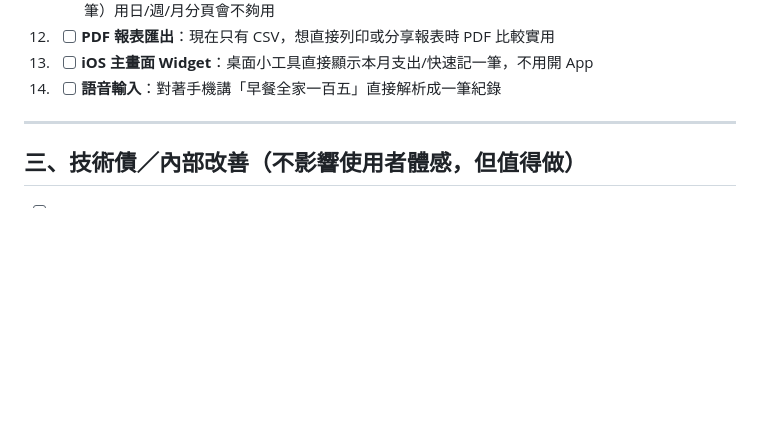
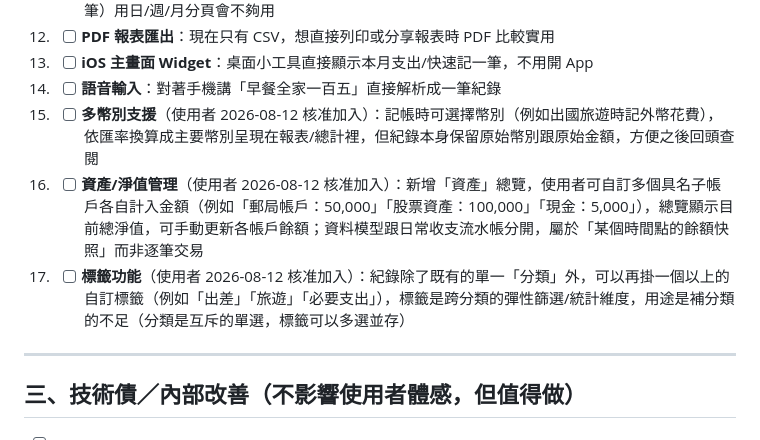
Before and after one commit to Cyao0406/budget-tracker, a Markdown page: ROADMAP.md, the part around the change. Drawn GitHub-style; blank space fills up the shorter version.

Commit message:
新增三項已核准的未來功能到 ROADMAP：多幣別支援、資產/淨值管理（含具名子帳戶）、標籤
使用者核准加入但尚未實作，AI 分類/AI 消費洞察待成本評估結果決定是否加入

```diff
--- a/ROADMAP.md
+++ b/ROADMAP.md
@@ -35,6 +35,9 @@
 12. - [ ] **PDF 報表匯出**：現在只有 CSV，想直接列印或分享報表時 PDF 比較實用
 13. - [ ] **iOS 主畫面 Widget**：桌面小工具直接顯示本月支出/快速記一筆，不用開 App
 14. - [ ] **語音輸入**：對著手機講「早餐全家一百五」直接解析成一筆紀錄
+15. - [ ] **多幣別支援**（使用者 2026-08-12 核准加入）：記帳時可選擇幣別（例如出國旅遊時記外幣花費），依匯率換算成主要幣別呈現在報表/總計裡，但紀錄本身保留原始幣別跟原始金額，方便之後回頭查閱
+16. - [ ] **資產/淨值管理**（使用者 2026-08-12 核准加入）：新增「資產」總覽，使用者可自訂多個具名子帳戶各自計入金額（例如「郵局帳戶：50,000」「股票資產：100,000」「現金：5,000」），總覽顯示目前總淨值，可手動更新各帳戶餘額；資料模型跟日常收支流水帳分開，屬於「某個時間點的餘額快照」而非逐筆交易
+17. - [ ] **標籤功能**（使用者 2026-08-12 核准加入）：紀錄除了既有的單一「分類」外，可以再掛一個以上的自訂標籤（例如「出差」「旅遊」「必要支出」），標籤是跨分類的彈性篩選/統計維度，用途是補分類的不足（分類是互斥的單選，標籤可以多選並存）
 
 ---
 
```
